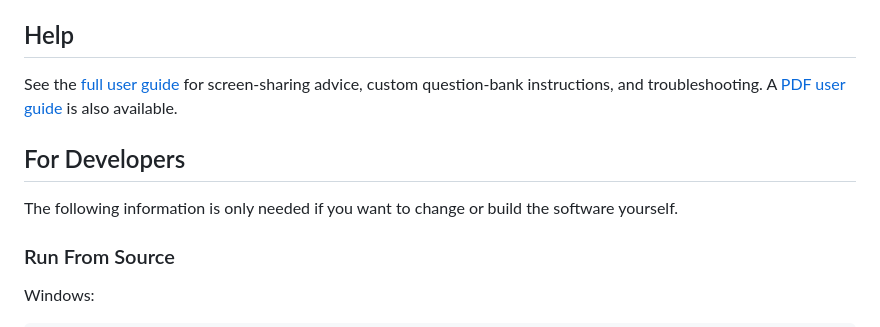
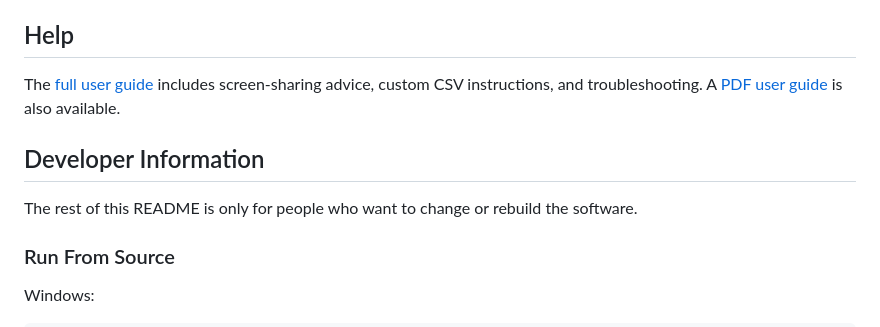
Before and after one commit to Dash1971/mca-question-presenter, a Markdown page: README.md, the part around one of its changes. GitHub-like rendering.

```diff
--- a/README.md
+++ b/README.md
@@ -71,14 +86,14 @@ You can also click **Load CSV...** to open your own question bank.
 
 ## Help
 
-See the [full user guide](docs/user-guide.md) for screen-sharing advice, custom
-question-bank instructions, and troubleshooting. A
+The [full user guide](docs/user-guide.md) includes screen-sharing advice, custom
+CSV instructions, and troubleshooting. A
 [PDF user guide](docs/mca-question-presenter-user-guide.pdf) is also available.
 
-## For Developers
+## Developer Information
 
-The following information is only needed if you want to change or build the
-software yourself.
+The rest of this README is only for people who want to change or rebuild the
+software.
 
 ### Run From Source
 
```
Also changed, not shown: other parts of README.md (+55 -40 lines).
